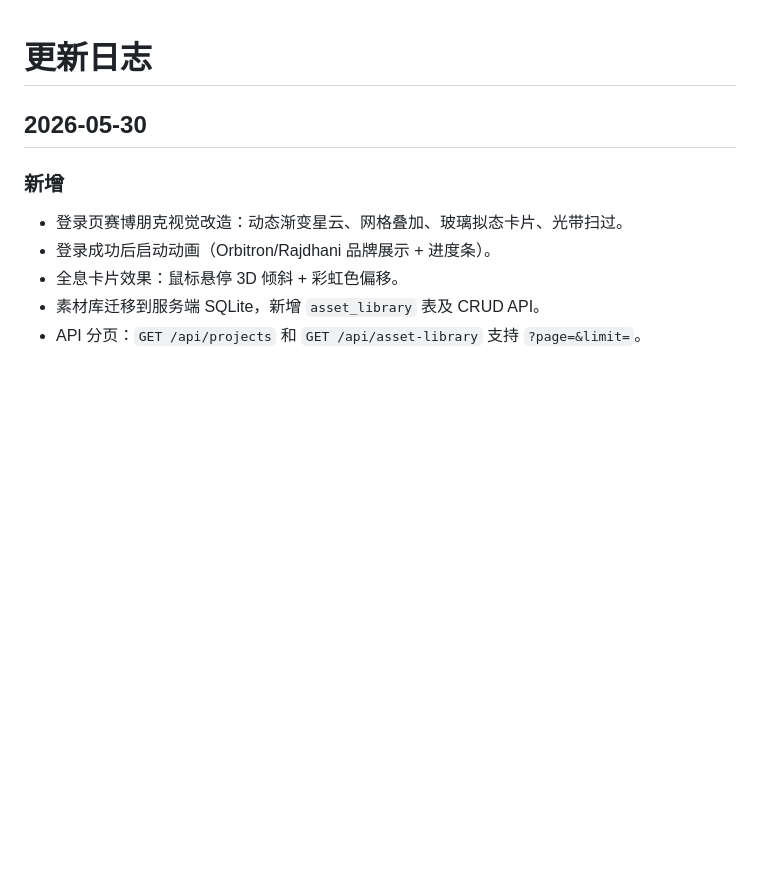
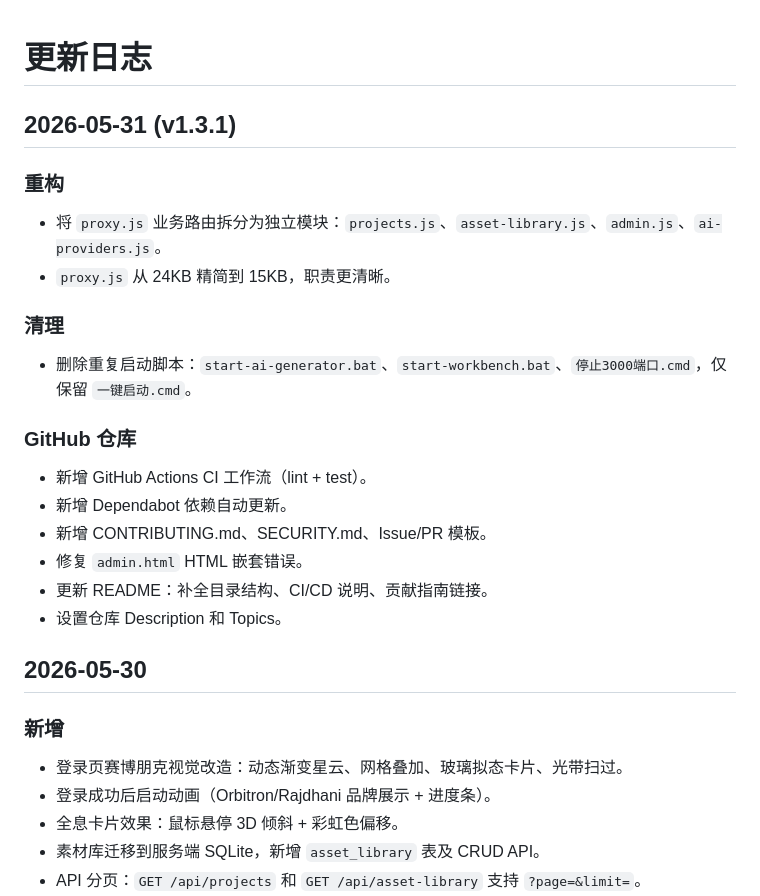
Before and after one commit to mingyang922/Artifex-----, a Markdown page: 更新日志.md, the part around the change. GitHub-like rendering; blank space fills up the shorter version.

Commit message:
docs: 添加 v1.3.1 更新日志

```diff
--- a/更新日志.md
+++ b/更新日志.md
@@ -1,4 +1,20 @@
 # 更新日志
+
+## 2026-05-31 (v1.3.1)
+### 重构
+- 将 `proxy.js` 业务路由拆分为独立模块：`projects.js`、`asset-library.js`、`admin.js`、`ai-providers.js`。
+- `proxy.js` 从 24KB 精简到 15KB，职责更清晰。
+
+### 清理
+- 删除重复启动脚本：`start-ai-generator.bat`、`start-workbench.bat`、`停止3000端口.cmd`，仅保留 `一键启动.cmd`。
+
+### GitHub 仓库
+- 新增 GitHub Actions CI 工作流（lint + test）。
+- 新增 Dependabot 依赖自动更新。
+- 新增 CONTRIBUTING.md、SECURITY.md、Issue/PR 模板。
+- 修复 `admin.html` HTML 嵌套错误。
+- 更新 README：补全目录结构、CI/CD 说明、贡献指南链接。
+- 设置仓库 Description 和 Topics。
 
 ## 2026-05-30
 ### 新增
```
